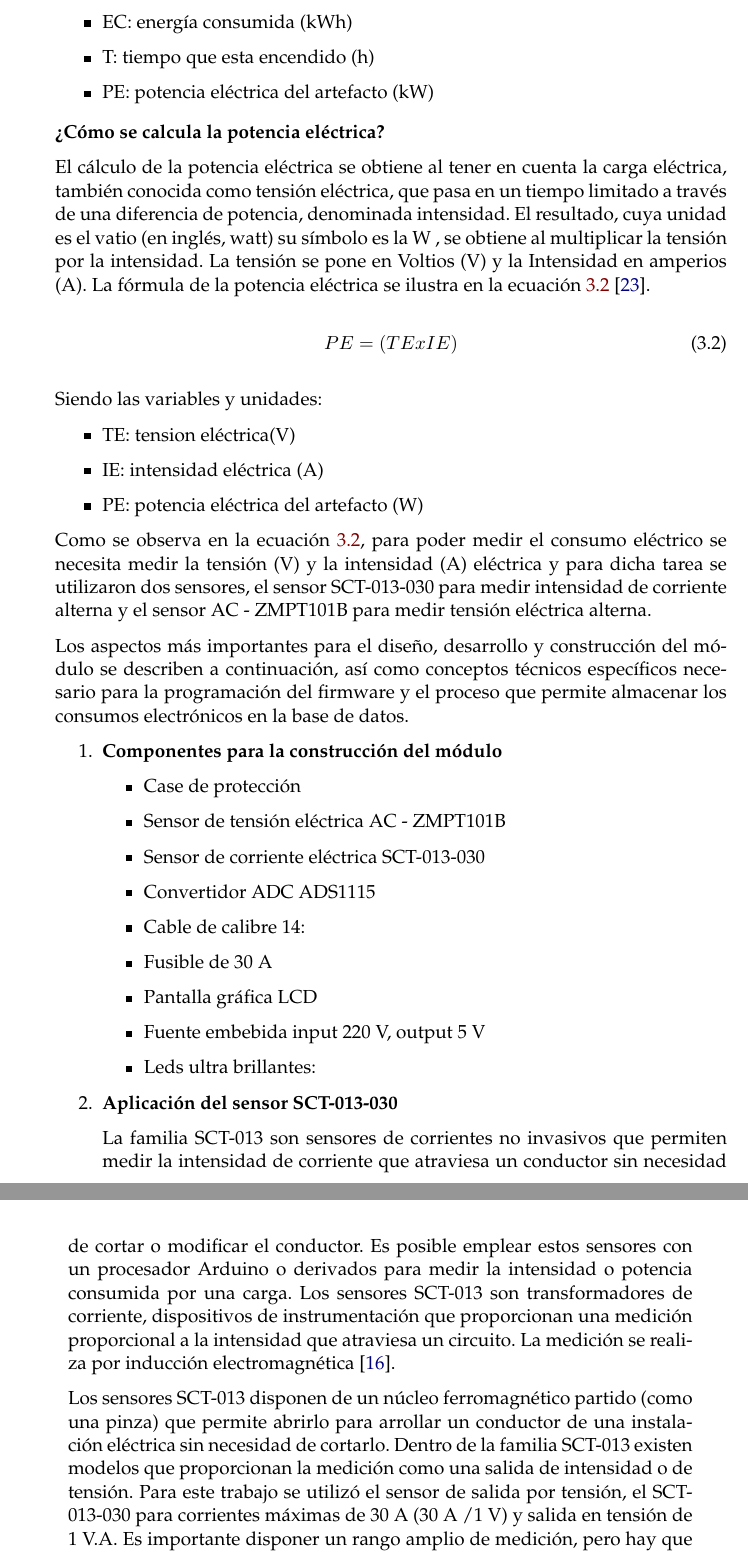
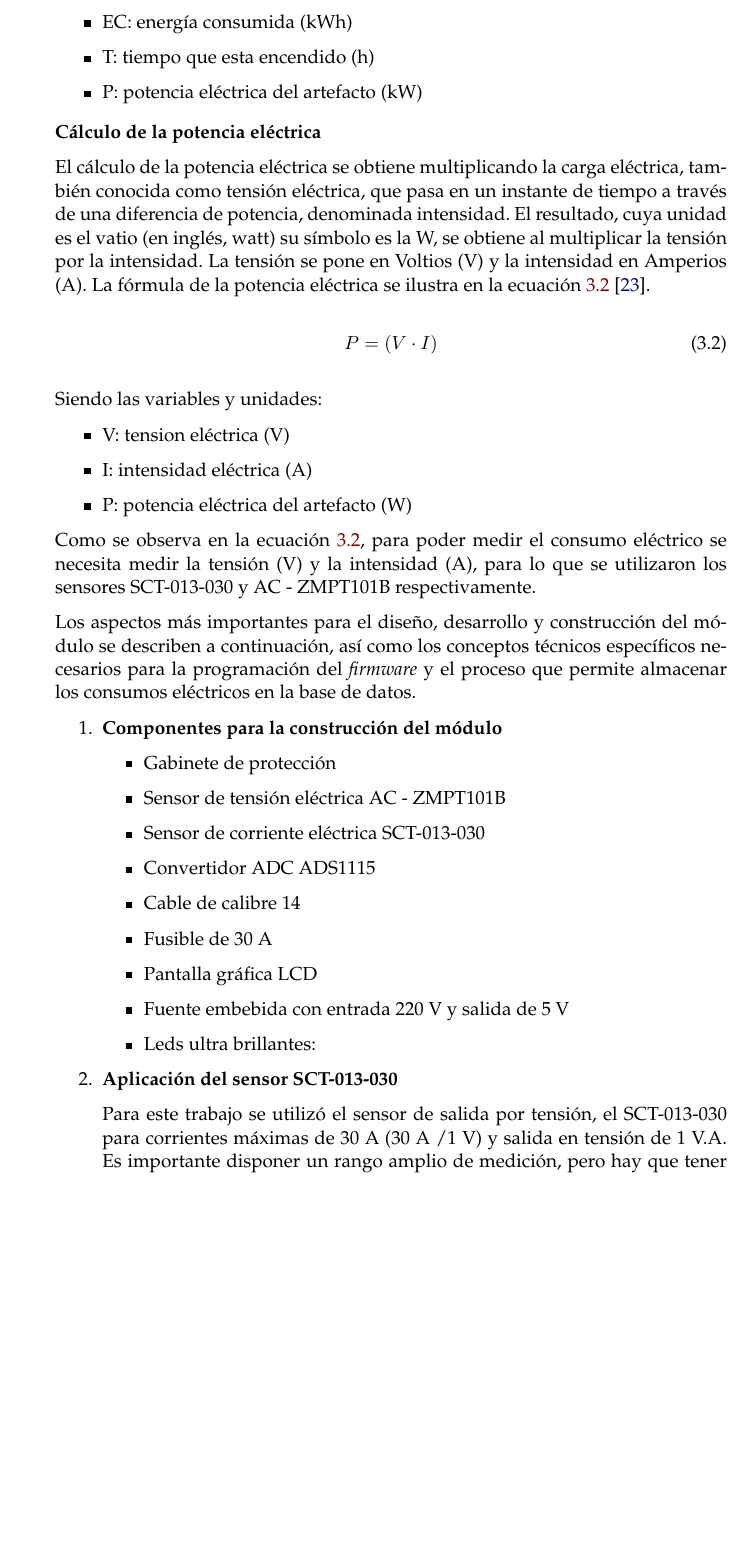
Before and after one commit to IvanCF/Memoria-IOT, a LaTeX thesis (memoria.tex, which reads Chapters/Chapter3.tex): two parts of pages 51 and 52 of 126 before the commit and part of page 51 of 126 after it, the two joined at a grey line, cut so that both start at the same text, the shorter picture padded with empty space. Compiled offline with pdfLaTeX.

Commit message:
Correcciones de revisor
se aplican la mitad de correcciones

```diff
--- a/Chapters/Chapter3.tex
+++ b/Chapters/Chapter3.tex
@@ -394,52 +394,50 @@ Siendo las variables y unidades:
 \begin{itemize}
 \item EC: energía consumida (kWh)
 \item T: tiempo que esta encendido (h)
-\item PE: potencia eléctrica del artefacto (kW)
+\item P: potencia eléctrica del artefacto (kW)
 \end{itemize}
 
 \vspace{0.1cm}
-\keyword{¿Cómo se calcula la potencia eléctrica?}
+\keyword{Cálculo de la potencia eléctrica}
 
-El cálculo de la potencia eléctrica se obtiene al tener en cuenta la carga eléctrica, también conocida como tensión eléctrica, que pasa en un tiempo limitado a través de una diferencia de potencia, denominada intensidad. El resultado, cuya unidad es el vatio (en inglés, watt) su símbolo es la W , se obtiene al multiplicar la tensión por la intensidad. La tensión se pone en Voltios (V) y la Intensidad en amperios (A). La fórmula de la potencia eléctrica se ilustra en la ecuación \ref{eq:potenciaform} \citep{WEBSITE:20}.
+El cálculo de la potencia eléctrica se obtiene multiplicando la carga eléctrica, también conocida como tensión eléctrica, que pasa en un instante de tiempo a través de una diferencia de potencia, denominada intensidad. El resultado, cuya unidad es el vatio (en inglés, watt) su símbolo es la W, se obtiene al multiplicar la tensión por la intensidad. La tensión se pone en Voltios (V) y la intensidad en Amperios (A). La fórmula de la potencia eléctrica se ilustra en la ecuación \ref{eq:potenciaform} \citep{WEBSITE:20}.
 
 \begin{equation}
 	\label{eq:potenciaform}
-	PE = \left( TE x IE \right)
+	P = \left( V \cdot I \right)
 \end{equation}
 
 \vspace{0.2cm}
 Siendo las variables y unidades:
 \begin{itemize}
-\item TE: tension eléctrica(V)
-\item IE: intensidad eléctrica (A)
-\item PE: potencia eléctrica del artefacto (W)
+\item V: tension eléctrica (V)
+\item I: intensidad eléctrica (A)
+\item P: potencia eléctrica del artefacto (W)
 \end{itemize}
 
 
-Como se observa en la ecuación \ref{eq:potenciaform}, para poder medir el consumo eléctrico se necesita medir la tensión (V) y la intensidad (A) eléctrica y para dicha tarea se utilizaron dos sensores, el sensor SCT-013-030 para medir intensidad de corriente alterna y el sensor AC - ZMPT101B para medir tensión eléctrica alterna.
+Como se observa en la ecuación \ref{eq:potenciaform}, para poder medir el consumo eléctrico se necesita medir la tensión (V) y la intensidad (A), para lo que se utilizaron los sensores SCT-013-030 y  AC - ZMPT101B respectivamente.
 
-Los aspectos más importantes para el diseño, desarrollo y construcción del módulo se describen  a continuación, así como conceptos técnicos específicos necesario para la programación del firmware y el proceso que permite almacenar los consumos electrónicos en la base de datos.
+Los aspectos más importantes para el diseño, desarrollo y construcción del módulo se describen  a continuación, así como los conceptos técnicos específicos necesarios para la programación del \emph{firmware} y el proceso que permite almacenar los consumos eléctricos en la base de datos.
 
 
 \begin{enumerate}
 \item \keyword{Componentes para la construcción del módulo}
 \begin{itemize}
-\item Case de protección
+\item Gabinete de protección
 \item Sensor de tensión eléctrica AC - ZMPT101B
 \item Sensor de corriente eléctrica SCT-013-030
 \item Convertidor ADC ADS1115
-\item Cable de calibre 14:
+\item Cable de calibre 14
 \item Fusible de 30 A
 \item Pantalla gráfica LCD
-\item Fuente embebida input 220 V, output 5 V
+\item Fuente embebida con entrada 220 V y salida de 5 V
 \item Leds ultra brillantes:
 \end{itemize}
 
 \item \keyword{Aplicación del sensor SCT-013-030}
 
-La familia SCT-013 son sensores de corrientes no invasivos que permiten medir la intensidad de corriente que atraviesa un conductor sin necesidad de cortar o modificar el conductor. Es posible emplear estos sensores con un procesador Arduino o derivados para medir la intensidad o potencia consumida por una carga. Los sensores SCT-013 son transformadores de corriente, dispositivos de instrumentación que proporcionan una medición proporcional a la intensidad que atraviesa un circuito. La medición se realiza por inducción electromagnética \citep{WEBSITE:9}.
-
-Los sensores SCT-013 disponen de un núcleo ferromagnético partido (como una  pinza) que permite abrirlo para arrollar un conductor de una instalación eléctrica sin necesidad de cortarlo. Dentro de la familia SCT-013 existen modelos que proporcionan la medición como una salida de intensidad o de tensión. Para este trabajo se utilizó el sensor de salida por tensión, el SCT-013-030 para corrientes máximas de 30 A (30 A /1 V) y salida en tensión de 1 V.A. Es importante disponer un rango amplio de medición, pero hay que tener en cuenta que un modelo de mayor intensidad se traducirá en una menor precisión. Una intensidad de 30 A a 230 V corresponde con una carga de 6.900 W, potencia suficiente para la mayoría de usuarios domésticos. En la figura \ref{fig:consumo1} ilustra el esquema lógico a usar y la pinza del sensor.
+Para este trabajo se utilizó el sensor de salida por tensión, el SCT-013-030 para corrientes máximas de 30 A (30 A /1 V) y salida en tensión de 1 V.A. Es importante disponer un rango amplio de medición, pero hay que tener en cuenta que un modelo de mayor intensidad se traducirá en una menor precisión. Una intensidad de 30 A a 230 V corresponde con una carga de 6.900 W, potencia suficiente para la mayoría de usuarios domésticos. En la figura \ref{fig:consumo1} ilustra el esquema lógico a usar y la pinza del sensor.
 
 \begin{figure}[htpb]
 \centering
```
Also changed, not shown: Chapters/Chapter1.tex (+2 -2 lines), Chapters/Chapter2.tex (+5 -5 lines), memoria.tex (+1 -1 lines), Chapters/Chapter3.tex (16 more changed lines).
